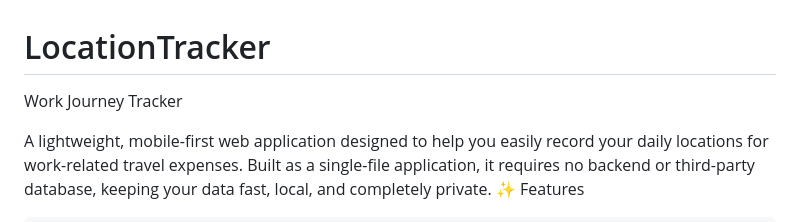
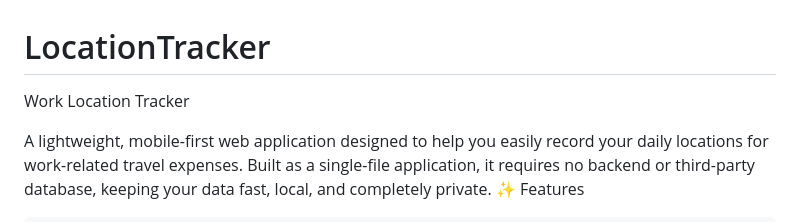
Before and after one commit to maanse/LocationTracker, a Markdown page: README.md, the part around the change. Rendered like a GitHub page.

Commit message:
Update project name from 'Work Journey Tracker' to 'Work Location Tracker'

```diff
--- a/README.md
+++ b/README.md
@@ -1,6 +1,6 @@
 # LocationTracker
 
-Work Journey Tracker
+Work Location Tracker
 
 A lightweight, mobile-first web application designed to help you easily record your daily locations for work-related travel expenses. Built as a single-file application, it requires no backend or third-party database, keeping your data fast, local, and completely private.
 ✨ Features
```
